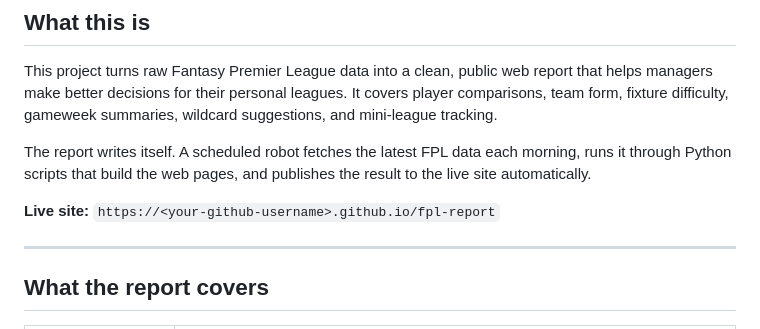
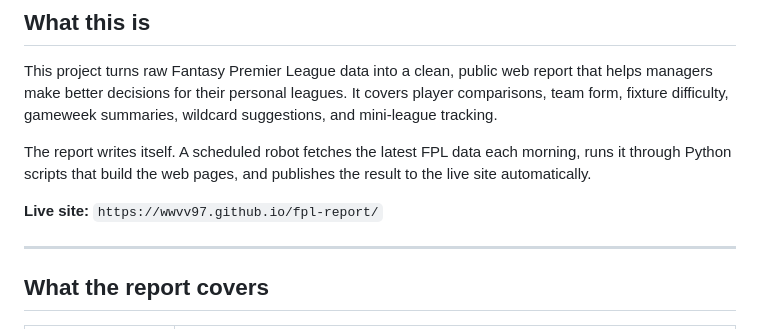
Before and after one commit to wwvv97/fpl-report, a Markdown page: README.md, the part around the change. Drawn GitHub-style.

```diff
--- a/README.md
+++ b/README.md
@@ -10,7 +10,7 @@ This project turns raw Fantasy Premier League data into a clean, public web repo
 
 The report writes itself. A scheduled robot fetches the latest FPL data each morning, runs it through Python scripts that build the web pages, and publishes the result to the live site automatically.
 
-**Live site:** `https://<your-github-username>.github.io/fpl-report`
+**Live site:** `https://wwvv97.github.io/fpl-report/`
 
 ---
 
```
